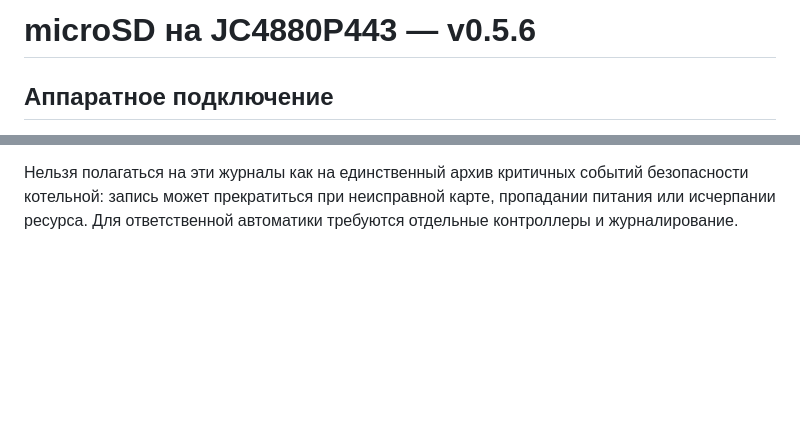
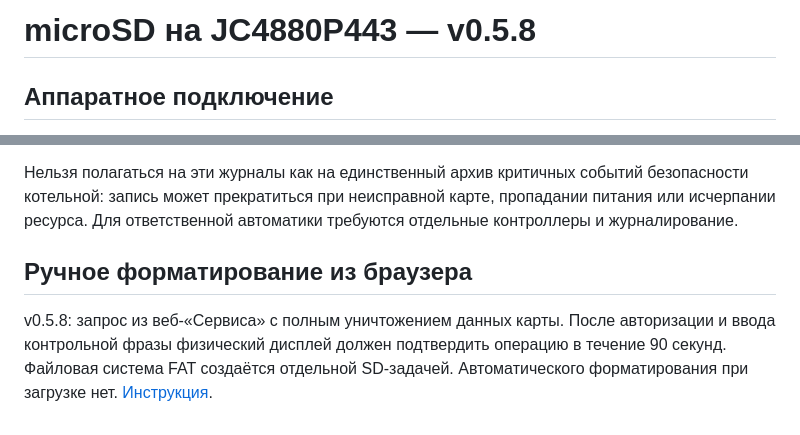
Before and after one commit to DeadSoulf/boiler_room, a Markdown page: docs/microsd-storage.md, 2 parts joined by grey strips. Rendered like a GitHub page; blank space fills up the shorter version.

Commit message:
docs(sd): describe manual physically approved web formatting

```diff
--- a/docs/microsd-storage.md
+++ b/docs/microsd-storage.md
@@ -1,4 +1,4 @@
-# microSD на JC4880P443 — v0.5.6
+# microSD на JC4880P443 — v0.5.8
 
 ## Аппаратное подключение
 
@@ -41,3 +41,7 @@ ESP32-C6 использует другую шину SDIO (GPIO14–19), поэт
 5. Для карты с неподдерживаемой ФС сообщение должно объяснить отказ; автоматического форматирования быть не должно.
 
 Нельзя полагаться на эти журналы как на единственный архив критичных событий безопасности котельной: запись может прекратиться при неисправной карте, пропадании питания или исчерпании ресурса. Для ответственной автоматики требуются отдельные контроллеры и журналирование.
+
+## Ручное форматирование из браузера
+
+v0.5.8: запрос из веб-«Сервиса» с полным уничтожением данных карты. После авторизации и ввода контрольной фразы физический дисплей должен подтвердить операцию в течение 90 секунд. Файловая система FAT создаётся отдельной SD-задачей. Автоматического форматирования при загрузке нет. [Инструкция](microSD-format-web.md).
```
